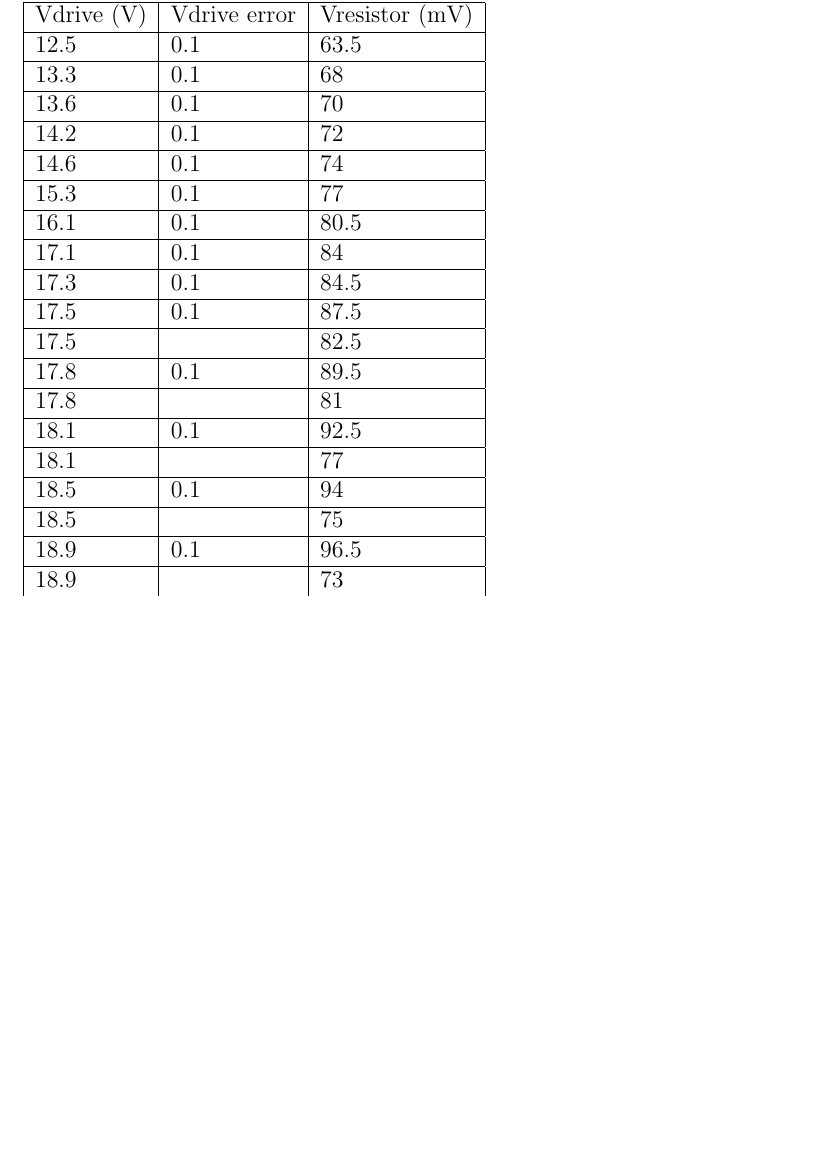
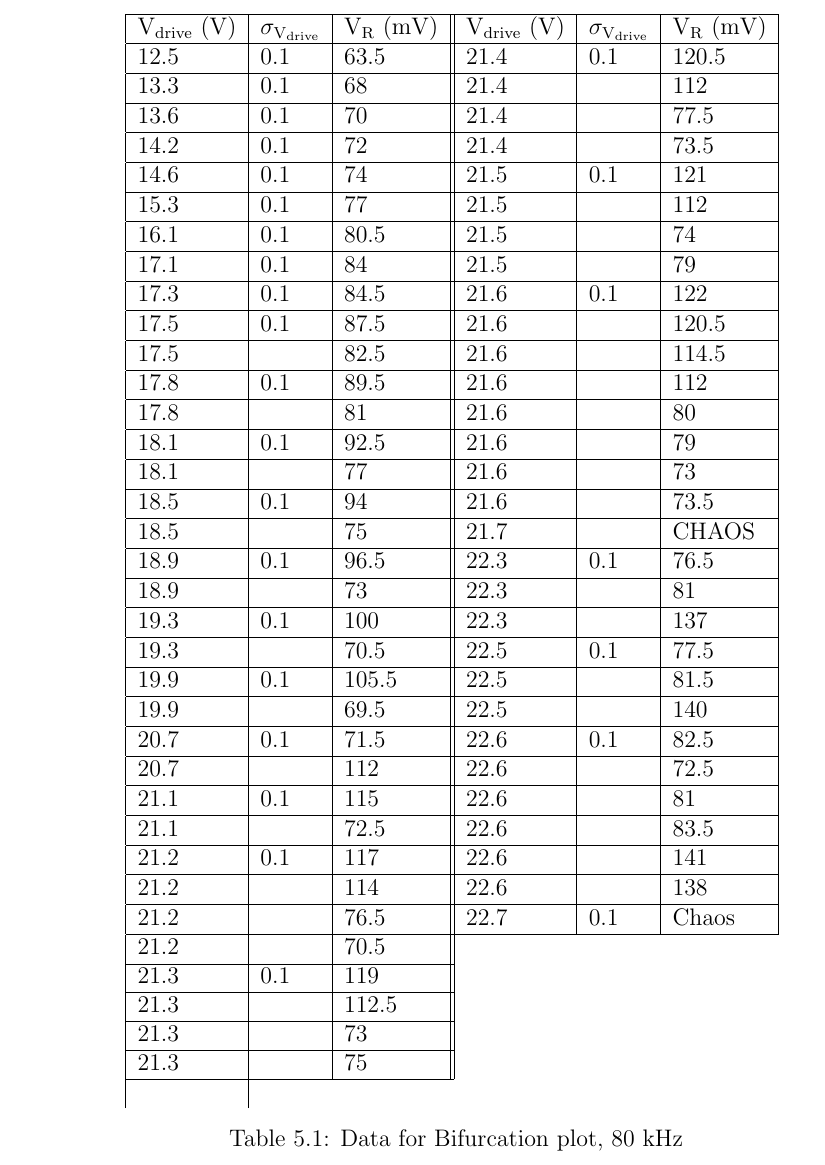
Before and after one commit to alexbeutel/ChaosLab, a LaTeX document (paper.tex, which reads data/80khz.2.tex): part of page 11 of 16, cut at the place of the change, the shorter picture padded with empty space. Compiled offline with pdfLaTeX.

Commit message:
fix 80khz table

```diff
--- a/data/80khz.2.tex
+++ b/data/80khz.2.tex
@@ -1,5 +1,36 @@
-Vdrive (V) & Vdrive error & Vresistor (mV)   \\ \hline
-12.5 & 0.1 & 63.5                            \\ \hline
-13.3 & 0.1 & 68                              \\ \hline
-13.6 & 0.1 & 70                              \\ \hline
-14.2 & 0.1 & 72                              \\ \hline
+V$_{\rm drive}$ (V) &$\sigma_{\rm V_{\rm drive}}$ & V$_{\rm R}$ (mV) &  V$_{\rm drive}$ (V) &$\sigma_{\rm V_{\rm drive}}$ & V$_{\rm R}$ (mV)  \\ \hline
+12.5 & 0.1 & 63.5                                 & 21.4 & 0.1 & 120.5     \\ \hline
+13.3 & 0.1 & 68                                   & 21.4 &  & 112          \\ \hline
+13.6 & 0.1 & 70                                   & 21.4 &  & 77.5         \\ \hline
+14.2 & 0.1 & 72                                   & 21.4 &  & 73.5         \\ \hline
+14.6 & 0.1 & 74                                   & 21.5 & 0.1 & 121       \\ \hline
+15.3 & 0.1 & 77                                   & 21.5 &  & 112          \\ \hline
+16.1 & 0.1 & 80.5                                 & 21.5 &  & 74           \\ \hline
+17.1 & 0.1 & 84                                   & 21.5 &  & 79           \\ \hline
+17.3 & 0.1 & 84.5                                 & 21.6 & 0.1 & 122       \\ \hline
+17.5 & 0.1 & 87.5                                 & 21.6 &  & 120.5        \\ \hline
+17.5 &  & 82.5                                    & 21.6 &  & 114.5        \\ \hline
+17.8 & 0.1 & 89.5                                 & 21.6 &  & 112          \\ \hline
+17.8 &  & 81                                      & 21.6 &  & 80           \\ \hline
+18.1 & 0.1 & 92.5                                 & 21.6 &  & 79           \\ \hline
+18.1 &  & 77                                      & 21.6 &  & 73           \\ \hline
+18.5 & 0.1 & 94                                   & 21.6 &  & 73.5         \\ \hline
+18.5 &  & 75                                      & 21.7 &  & CHAOS        \\ \hline
+18.9 & 0.1 & 96.5                                 & 22.3 & 0.1 & 76.5      \\ \hline
+18.9 &  & 73                                      & 22.3 &  & 81           \\ \hline
+19.3 & 0.1 & 100                                  & 22.3 &  & 137          \\ \hline
+19.3 &  & 70.5                                    & 22.5 & 0.1 & 77.5      \\ \hline
+19.9 & 0.1 & 105.5                                & 22.5 &  & 81.5         \\ \hline
+19.9 &  & 69.5                                    & 22.5 &  & 140          \\ \hline
+20.7 & 0.1 & 71.5                                 & 22.6 & 0.1 & 82.5      \\ \hline
+20.7 &  & 112                                     & 22.6 &  & 72.5         \\ \hline
+21.1 & 0.1 & 115                                  & 22.6 &  & 81           \\ \hline
+21.1 &  & 72.5                                    & 22.6 &  & 83.5         \\ \hline
+21.2 & 0.1 & 117                                  & 22.6 &  & 141          \\ \hline
+21.2 &  & 114                                     & 22.6 &  & 138          \\ \hline
+21.2 &  & 76.5                                    & 22.7 & 0.1 & Chaos     \\ \hline
+21.2 &  & 70.5                                                             \\ \cline{1-3}
+21.3 & 0.1 & 119                                                           \\ \cline{1-3}
+21.3 &  & 112.5                                                            \\ \cline{1-3}
+21.3 &  & 73                                                               \\ \cline{1-3}
+21.3 &  & 75                                                               \\ \cline{1-3}
--- a/paper.tex
+++ b/paper.tex
@@ -86,10 +86,15 @@
 		\includegraphics{simulations/circuit.png}
 	\end{figure}
 
-	\begin{tabular}{|l|l|l|}
-		\hline
-		\input{data/80khz}
-    \end{tabular}
+	\begin{table}
+		\centering
+		\begin{tabular}{|l|l|l||l|l|l|}
+			\hline
+			\input{data/80khz.2}
+		\end{tabular}
+		\label{tab:80khz}
+		\caption{Data for Bifurcation plot, 80 kHz}
+	\end{table}
 
 	\begin{table}
 		\centering
```
Also changed, not shown: data/80khz.2.tex (61 more changed lines).
